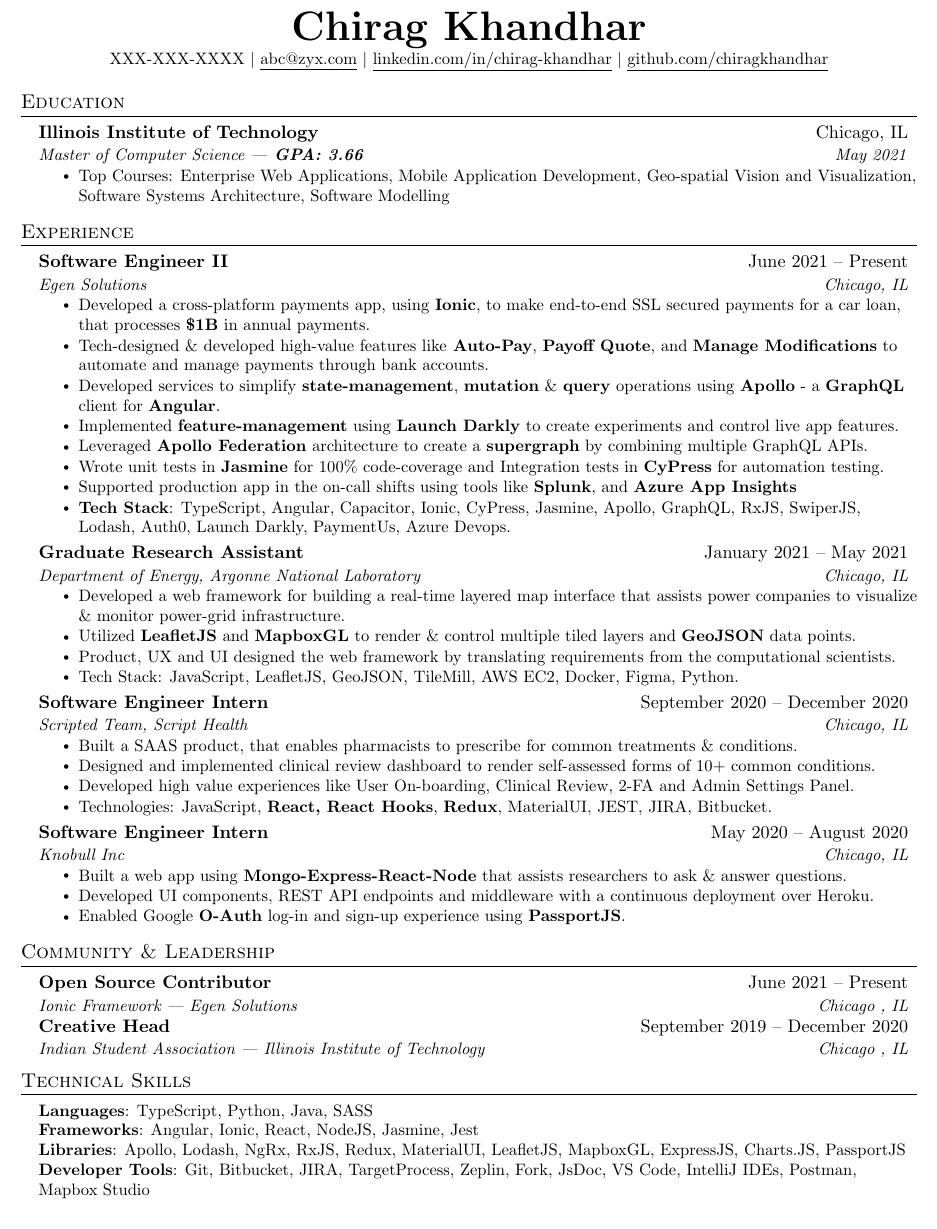
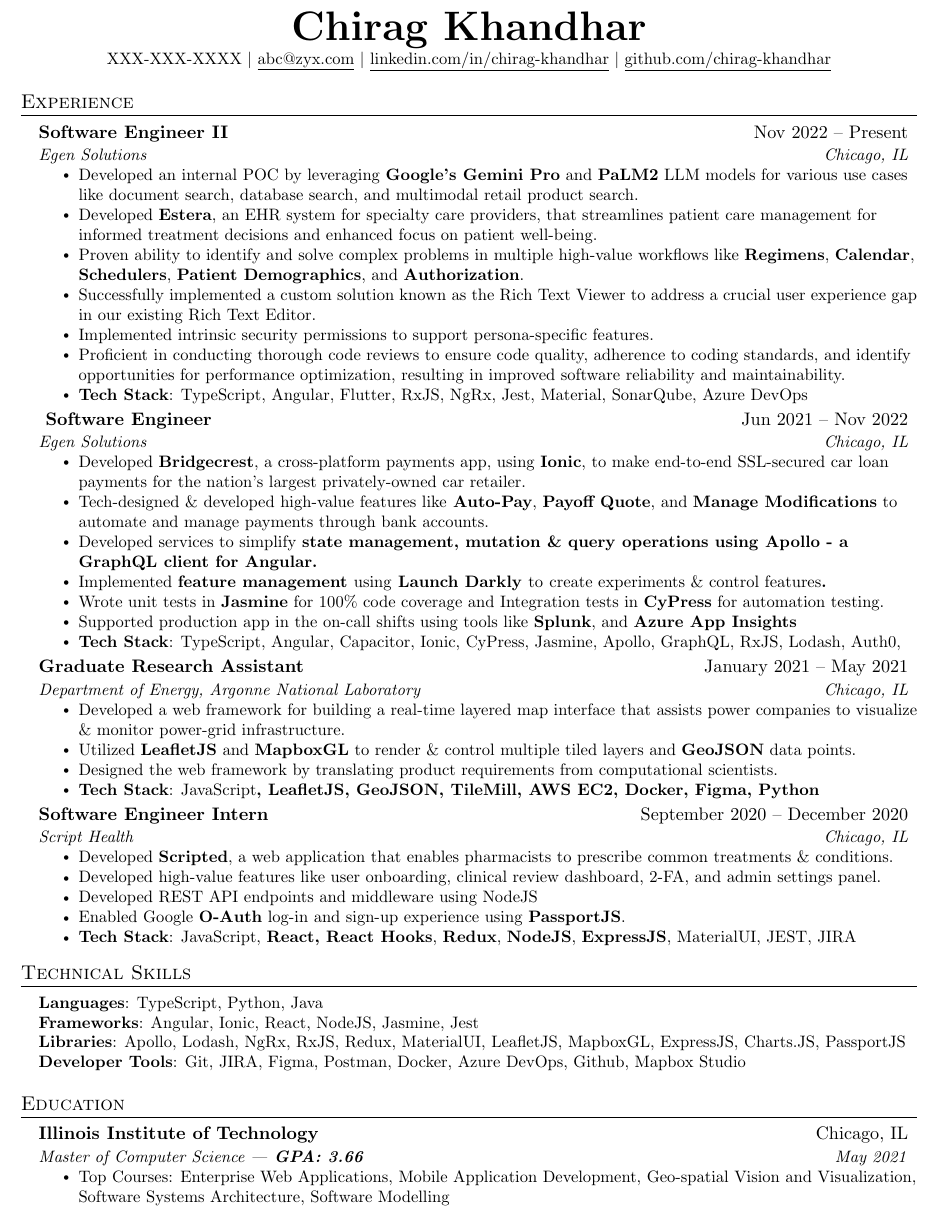
Before and after one commit to chiragkhandhar/standard-resume, a LaTeX CV (resume.tex): part of the page, cut so that both start at the same text. Compiled offline with pdfLaTeX.

Commit message:
update: resume

```diff
--- a/resume.tex
+++ b/resume.tex
@@ -111,9 +111,84 @@
     \textbf{\Huge \scshape Chirag Khandhar} \\ \vspace{1pt}
     \small XXX-XXX-XXXX $|$ \href{mailto:abc@zyx.com}{\underline{abc@zyx.com}} $|$
     \href{https://www.linkedin.com/in/chirag-khandhar/}{\underline{linkedin.com/in/chirag-khandhar}} $|$
-    \href{https://github.com/chiragkhandhar}{\underline{github.com/chiragkhandhar}}
+    \href{https://github.com/chiragkhandhar}{\underline{github.com/chirag-khandhar}}
 \end{center}
 
+
+
+
+%-----------EXPERIENCE-----------
+\section{Experience}
+  \resumeSubHeadingListStart
+
+    \resumeSubheading
+      {Software Engineer II  }{Nov 2022 – Present}
+      {Egen Solutions }{Chicago, IL}
+      \resumeItemListStart
+      \resumeItem{Developed an internal POC by leveraging \textbf{Google's Gemini Pro} and \textbf{PaLM2} LLM models for various use cases like document search, database search, and multimodal retail product search. }
+        \resumeItem{Developed \textbf{Estera}, an EHR system for specialty care providers, that streamlines patient care management for informed treatment decisions and enhanced focus on patient well-being.}
+        \resumeItem {Proven ability to identify and solve complex problems in multiple high-value workflows like \textbf{Regimens}, \textbf{Calendar}, \textbf{Schedulers}, \textbf{Patient Demographics}, and \textbf{Authorization}.}
+        \resumeItem{Successfully implemented a custom solution known as the Rich Text Viewer to address a crucial user experience gap in our existing Rich Text Editor.}
+         \resumeItem{Implemented intrinsic security permissions to support persona-specific features.}
+         \resumeItem{Proficient in conducting thorough code reviews to ensure code quality, adherence to coding standards, and identify opportunities for performance optimization, resulting in improved software reliability and maintainability.}
+        \resumeItem {\textbf{Tech Stack}: TypeScript, Angular, Flutter, RxJS, NgRx, Jest, Material, SonarQube,  Azure DevOps}
+      \resumeItemListEnd
+
+    \resumeSubheading
+      { Software Engineer  }{Jun 2021 – Nov 2022}
+      {Egen Solutions}{Chicago, IL}
+      \resumeItemListStart
+        \resumeItem{Developed \textbf{Bridgecrest}, a cross-platform payments app, using \textbf{Ionic}, to make end-to-end SSL-secured car loan payments for the nation's largest privately-owned car retailer.}
+        \resumeItem {Tech-designed \& developed high-value features like\textbf{ Auto-Pay}, \textbf{Payoff Quote}, and \textbf{Manage Modifications} to automate and manage payments through bank accounts.}
+        \resumeItem{Developed services to simplify \textbf{state management, \textbf{mutation} \& \textbf{query} operations using \textbf{Apollo} - a \textbf{GraphQL} client for \textbf{Angular}.}}
+        \resumeItem{Implemented \textbf{feature management }using\textbf{ \textbf{Launch Darkly} }to\textbf{ }create experiments \& control features\textbf{.}}
+         \resumeItem{Wrote unit tests in \textbf{Jasmine} for 100\% code coverage and Integration tests in \textbf{CyPress} for automation testing. }
+         \resumeItem{Supported production app in the on-call shifts using tools like \textbf{Splunk}, and \textbf{Azure App Insights}}
+        \resumeItem {\textbf{Tech Stack}: TypeScript, Angular, Capacitor, Ionic, CyPress, Jasmine, Apollo, GraphQL, RxJS, Lodash, Auth0, }
+      \resumeItemListEnd
+
+    \resumeSubheading
+      {Graduate Research Assistant}{January 2021 – May 2021}
+      {Department of Energy, Argonne National Laboratory}{Chicago, IL}
+      \resumeItemListStart
+        \resumeItem{Developed a web framework for building a real-time layered map interface that assists power companies to visualize \& monitor power-grid infrastructure.}
+        \resumeItem{Utilized \textbf{LeafletJS} and \textbf{MapboxGL} to render \& control multiple tiled layers and \textbf{GeoJSON} data points.}
+        \resumeItem{Designed the web framework by translating  product requirements from computational scientists.}
+        \resumeItem{\textbf{Tech Stack}: JavaScript\textbf{, LeafletJS, GeoJSON, TileMill, AWS EC2, Docker, Figma, Python}}
+      \resumeItemListEnd
+
+    \resumeSubheading
+      {Software Engineer Intern}{September 2020 – December 2020}
+      {Script Health}{Chicago, IL}
+      \resumeItemListStart
+        \resumeItem{Developed \textbf{Scripted},  a web application that enables pharmacists to prescribe common treatments \& conditions.}
+        \resumeItem{Developed high-value features like user onboarding, clinical review dashboard, 2-FA, and admin settings panel. }
+        \resumeItem{Developed  REST API endpoints and middleware using NodeJS }
+        \resumeItem{Enabled Google \textbf{O-Auth} log-in and sign-up experience using \textbf{PassportJS}.  }
+        \resumeItem{\textbf{Tech Stack}: JavaScript, \textbf{React, React Hooks}, \textbf{Redux}, \textbf{NodeJS}, \textbf{ExpressJS}, MaterialUI, JEST, JIRA}
+      \resumeItemListEnd
+
+
+
+    \resumeSubHeadingListEnd
+
+
+
+
+%-----------TECHNICAL SKILLS-----------
+\section{Technical Skills}
+ \begin{itemize}[leftmargin=0.15in, label={}]
+    \small{\item{
+     \textbf{Languages}{: TypeScript, Python, Java} \\
+     \textbf{Frameworks}{: Angular, Ionic, React, NodeJS, Jasmine, Jest} \\
+     \textbf{Libraries}{: Apollo, Lodash, NgRx, RxJS, Redux, MaterialUI, LeafletJS, MapboxGL, ExpressJS, Charts.JS, PassportJS } \\
+     \textbf{Developer Tools}{: Git, JIRA, Figma, Postman, Docker, Azure DevOps, Github, Mapbox Studio} \\
+
+    }}
+ \end{itemize}
+
+
+%-------------------------------------------
 
 %-----------EDUCATION-----------
 \section{Education}
@@ -126,81 +201,4 @@
         \resumeItemListEnd
 
   \resumeSubHeadingListEnd
-
-%-----------EXPERIENCE-----------
-\section{Experience}
-  \resumeSubHeadingListStart
-
-    \resumeSubheading
-      {Software Engineer II}{June 2021 – Present}
-      {Egen Solutions}{Chicago, IL}
-      \resumeItemListStart
-        \resumeItem{Developed a cross-platform payments app, using \textbf{Ionic}, to make end-to-end SSL secured payments for a car loan, that processes  \textbf{\$1B} in annual payments.}
-        \resumeItem {Tech-designed \& developed high-value features like\textbf{ Auto-Pay}, \textbf{Payoff Quote}, and \textbf{Manage Modifications} to automate and manage payments through bank accounts.}
-        \resumeItem{Developed services to simplify \textbf{state-management}, \textbf{mutation} \& \textbf{query} operations using \textbf{Apollo} - a \textbf{GraphQL} client for \textbf{Angular}.}
-        \resumeItem{Implemented \textbf{feature-management} using \textbf{Launch Darkly} to create experiments and control live app features.}
-        \resumeItem{Leveraged \textbf{Apollo Federation} architecture to create a \textbf{supergraph} by combining multiple GraphQL APIs. }
-         \resumeItem{Wrote unit tests in \textbf{Jasmine} for 100\% code-coverage and Integration tests in \textbf{CyPress} for automation testing. }
-         \resumeItem{Supported production app in the on-call shifts using tools like \textbf{Splunk}, and \textbf{Azure App Insights}}
-        \resumeItem {\textbf{Tech Stack}: TypeScript, Angular, Capacitor, Ionic, CyPress, Jasmine, Apollo, GraphQL, RxJS, SwiperJS, Lodash, Auth0, Launch Darkly, PaymentUs, Azure Devops.}
-      \resumeItemListEnd
-
-    \resumeSubheading
-      {Graduate Research Assistant}{January 2021 – May 2021}
-      {Department of Energy, Argonne National Laboratory}{Chicago, IL}
-      \resumeItemListStart
-        \resumeItem{Developed a web framework for building a real-time layered map interface that assists power companies to visualize \& monitor power-grid infrastructure.}
-        \resumeItem{Utilized \textbf{LeafletJS} and \textbf{MapboxGL} to render \& control multiple tiled layers and \textbf{GeoJSON} data points.}
-        \resumeItem{Product, UX and UI designed the web framework by translating requirements from the computational scientists.}
-        \resumeItem{Tech Stack: JavaScript, LeafletJS, GeoJSON, TileMill, AWS EC2, Docker, Figma, Python.}
-      \resumeItemListEnd
-
-    \resumeSubheading
-      {Software Engineer Intern}{September 2020 – December 2020}
-      {Scripted Team, Script Health}{Chicago, IL}
-      \resumeItemListStart
-        \resumeItem{Built a SAAS product, that enables pharmacists to prescribe for common treatments \& conditions.}
-        \resumeItem{Designed and implemented clinical review dashboard to render self-assessed forms of 10+ common conditions.  }
-        \resumeItem{Developed high value experiences like User On-boarding, Clinical Review, 2-FA and Admin Settings Panel.  }
-        \resumeItem{Technologies: JavaScript, \textbf{React, React Hooks}, \textbf{Redux}, MaterialUI, JEST, JIRA, Bitbucket.}
-      \resumeItemListEnd
-
-    \resumeSubheading
-      {Software Engineer Intern}{May 2020 – August 2020}
-      {Knobull Inc}{Chicago, IL}
-      \resumeItemListStart
-        \resumeItem{Built  a web app using \textbf{Mongo-Express-React-Node}  that assists researchers to ask \& answer questions.}
-        \resumeItem{Developed UI components, REST API endpoints and middleware with a continuous deployment over Heroku. }
-        \resumeItem{Enabled Google \textbf{O-Auth} log-in and sign-up experience using \textbf{PassportJS}.    }
-      \resumeItemListEnd
-
-    \resumeSubHeadingListEnd
-
-%-----------COMMUNITY AND LEADERSHIP-----------
-\section{Community \& Leadership}
-  \resumeSubHeadingListStart
-     \resumeSubheading
-      {Open Source Contributor }{June 2021 – Present}
-      {Ionic Framework | Egen Solutions }{Chicago , IL}
-
-    \resumeSubheading
-      {Creative Head}{September 2019 – December 2020}
-      {Indian Student Association | Illinois Institute of Technology }{Chicago , IL}
-    \resumeSubHeadingListEnd
-
-
-%-----------TECHNICAL SKILLS-----------
-\section{Technical Skills}
- \begin{itemize}[leftmargin=0.15in, label={}]
-    \small{\item{
-     \textbf{Languages}{: TypeScript, Python, Java, SASS} \\
-     \textbf{Frameworks}{: Angular, Ionic, React, NodeJS, Jasmine, Jest} \\
-     \textbf{Libraries}{: Apollo, Lodash, NgRx, RxJS, Redux, MaterialUI, LeafletJS, MapboxGL, ExpressJS, Charts.JS, PassportJS } \\
-     \textbf{Developer Tools}{: Git, Bitbucket, JIRA, TargetProcess, Zeplin, Fork, JsDoc, VS Code, IntelliJ IDEs, Postman, Mapbox Studio} \\
-
-    }}
- \end{itemize}
-
-
-%-------------------------------------------
 \end{document}
```
